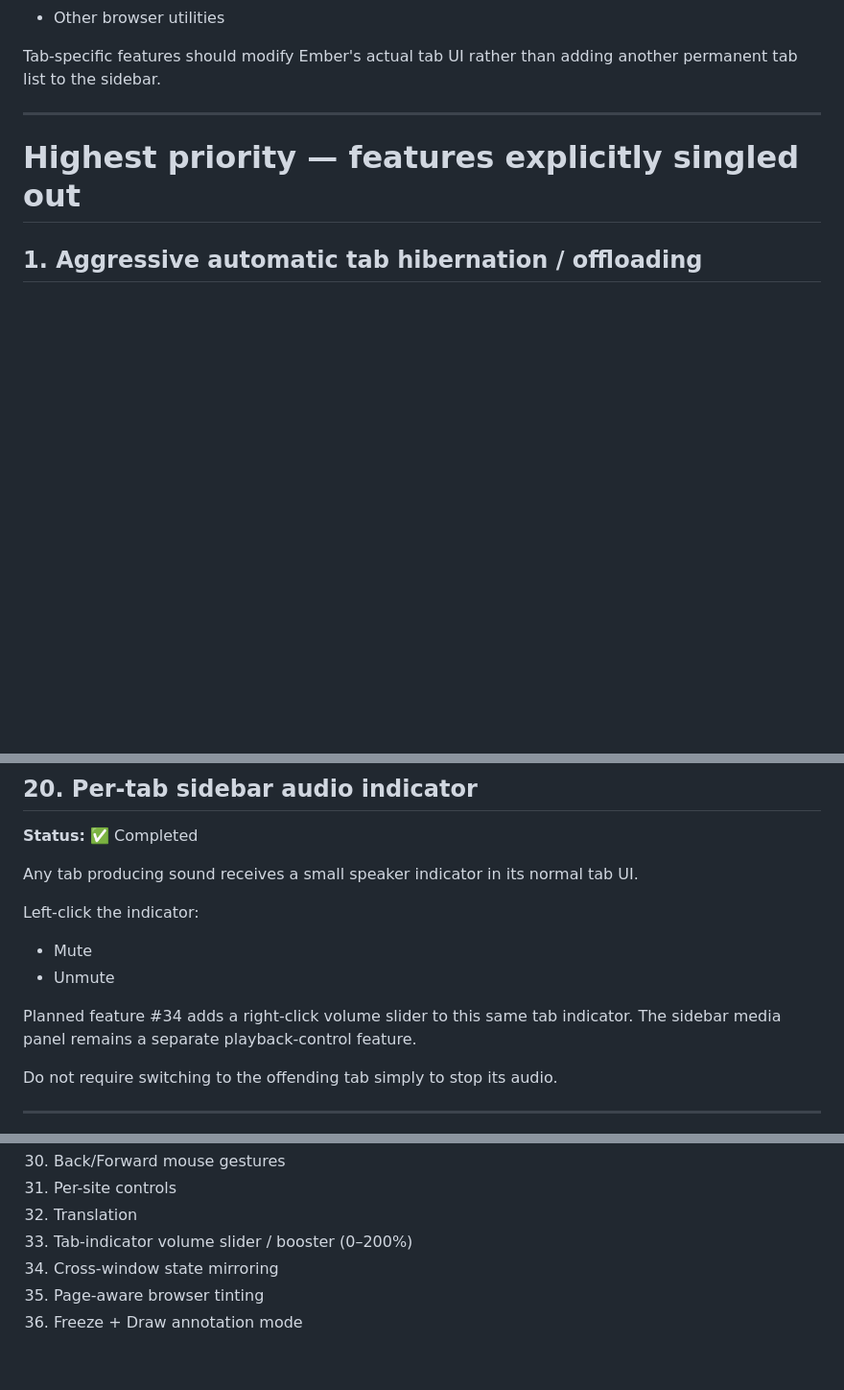
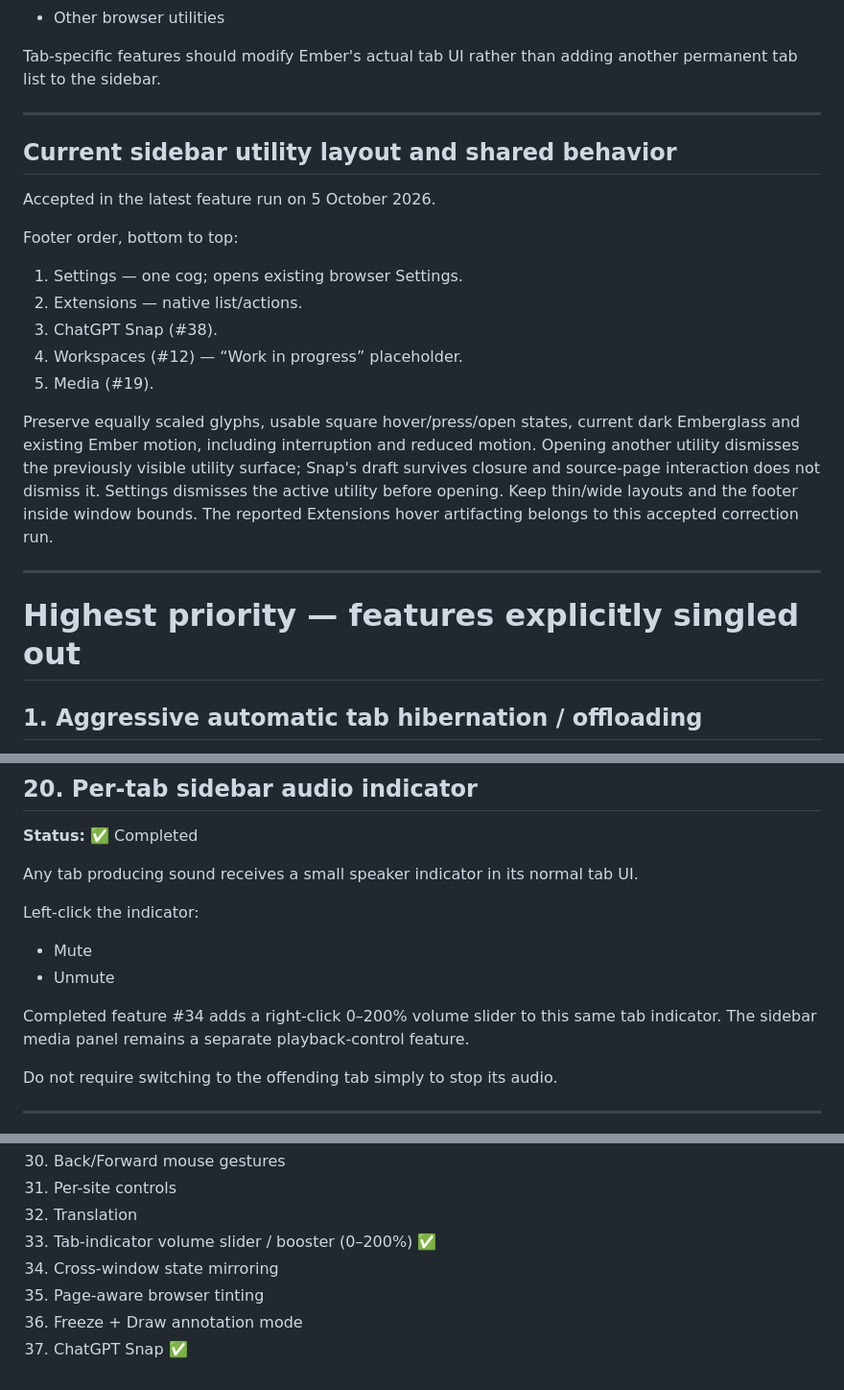
Before and after one commit to v11exe/ember, a Markdown page: ROADMAP.md, 3 parts joined by grey strips. Shown at 96% size. Rendered like a GitHub page; blank space fills up the shorter version.

```diff
--- a/ROADMAP.md
+++ b/ROADMAP.md
@@ -23,6 +23,22 @@ Good sidebar candidates:
 - Other browser utilities
 
 Tab-specific features should modify Ember's actual tab UI rather than adding another permanent tab list to the sidebar.
+
+---
+
+## Current sidebar utility layout and shared behavior
+
+Accepted in the latest feature run on 5 October 2026.
+
+Footer order, bottom to top:
+
+1. Settings — one cog; opens existing browser Settings.
+2. Extensions — native list/actions.
+3. ChatGPT Snap (#38).
+4. Workspaces (#12) — “Work in progress” placeholder.
+5. Media (#19).
+
+Preserve equally scaled glyphs, usable square hover/press/open states, current dark Emberglass and existing Ember motion, including interruption and reduced motion. Opening another utility dismisses the previously visible utility surface; Snap's draft survives closure and source-page interaction does not dismiss it. Settings dismisses the active utility before opening. Keep thin/wide layouts and the footer inside window bounds. The reported Extensions hover artifacting belongs to this accepted correction run.
 
 ---
 
@@ -1007,7 +1027,7 @@ Left-click the indicator:
 - Mute
 - Unmute
 
-Planned feature #34 adds a right-click volume slider to this same tab indicator.
+Completed feature #34 adds a right-click 0–200% volume slider to this same tab indicator.
 The sidebar media panel remains a separate playback-control feature.
 
 Do not require switching to the offending tab simply to stop its audio.
@@ -1483,7 +1530,8 @@ This complements the recent-file upload UI already being developed.
 30. Back/Forward mouse gestures
 32. Per-site controls
 33. Translation
-34. Tab-indicator volume slider / booster (0–200%)
+34. Tab-indicator volume slider / booster (0–200%) ✅
 35. Cross-window state mirroring
 36. Page-aware browser tinting
 37. Freeze + Draw annotation mode
+38. ChatGPT Snap ✅
```
Also changed, not shown: other parts of ROADMAP.md (+36 -5 lines).
